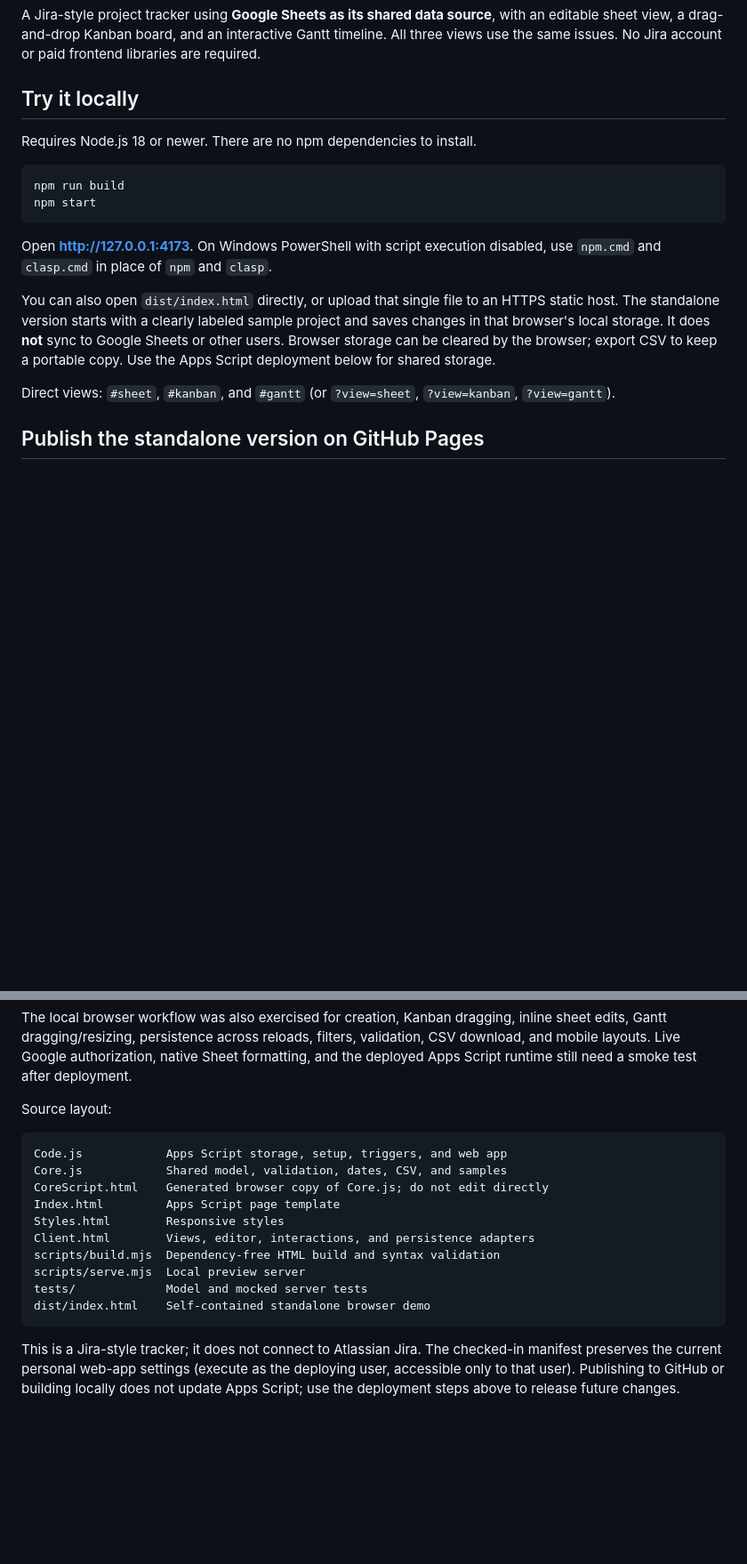
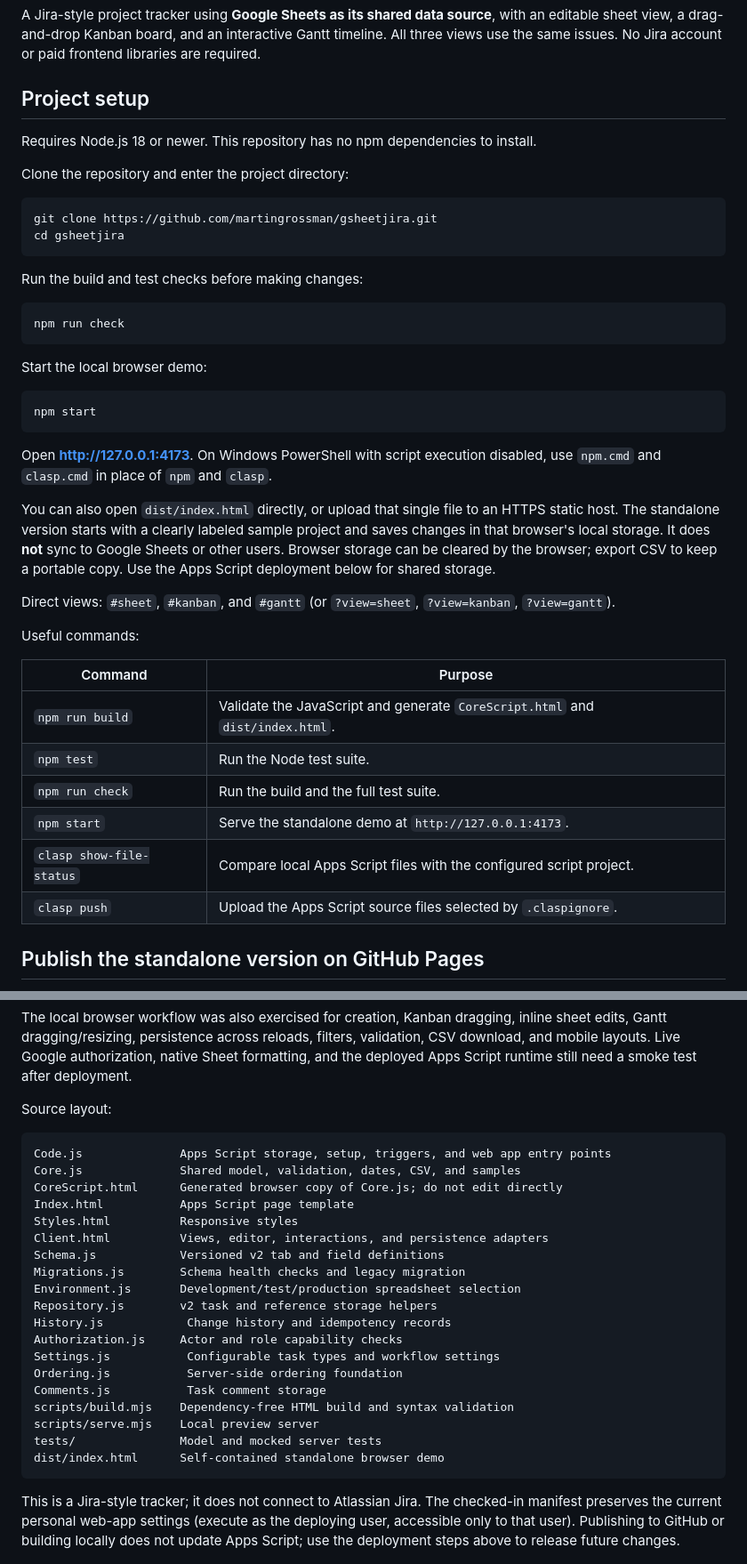
Before and after one commit to martingrossman/gsheetjira, a Markdown page: readme.md, 2 parts joined by grey strips. Shown at 89% size. Rendered like a GitHub page; blank space fills up the shorter version.

Commit message:
Document project setup and architecture

````diff
--- a/readme.md
+++ b/readme.md
@@ -2,12 +2,26 @@
 
 A Jira-style project tracker using **Google Sheets as its shared data source**, with an editable sheet view, a drag-and-drop Kanban board, and an interactive Gantt timeline. All three views use the same issues. No Jira account or paid frontend libraries are required.
 
-## Try it locally
+## Project setup
 
-Requires Node.js 18 or newer. There are no npm dependencies to install.
+Requires Node.js 18 or newer. This repository has no npm dependencies to install.
+
+Clone the repository and enter the project directory:
 
 ```sh
-npm run build
+git clone https://github.com/martingrossman/gsheetjira.git
+cd gsheetjira
+```
+
+Run the build and test checks before making changes:
+
+```sh
+npm run check
+```
+
+Start the local browser demo:
+
+```sh
 npm start
 ```
 
@@ -16,6 +30,17 @@ Open **http://127.0.0.1:4173**. On Windows PowerShell with script execution disa
 You can also open `dist/index.html` directly, or upload that single file to an HTTPS static host. The standalone version starts with a clearly labeled sample project and saves changes in that browser's local storage. It does **not** sync to Google Sheets or other users. Browser storage can be cleared by the browser; export CSV to keep a portable copy. Use the Apps Script deployment below for shared storage.
 
 Direct views: `#sheet`, `#kanban`, and `#gantt` (or `?view=sheet`, `?view=kanban`, `?view=gantt`).
+
+Useful commands:
+
+| Command | Purpose |
+| --- | --- |
+| `npm run build` | Validate the JavaScript and generate `CoreScript.html` and `dist/index.html`. |
+| `npm test` | Run the Node test suite. |
+| `npm run check` | Run the build and the full test suite. |
+| `npm start` | Serve the standalone demo at `http://127.0.0.1:4173`. |
+| `clasp show-file-status` | Compare local Apps Script files with the configured script project. |
+| `clasp push` | Upload the Apps Script source files selected by `.claspignore`. |
 
 ## Publish the standalone version on GitHub Pages
 
@@ -167,16 +204,25 @@ The local browser workflow was also exercised for creation, Kanban dragging, inl
 Source layout:
 
 ```text
-Code.js            Apps Script storage, setup, triggers, and web app
-Core.js            Shared model, validation, dates, CSV, and samples
-CoreScript.html    Generated browser copy of Core.js; do not edit directly
-Index.html         Apps Script page template
-Styles.html        Responsive styles
-Client.html        Views, editor, interactions, and persistence adapters
-scripts/build.mjs  Dependency-free HTML build and syntax validation
-scripts/serve.mjs  Local preview server
-tests/             Model and mocked server tests
-dist/index.html    Self-contained standalone browser demo
+Code.js              Apps Script storage, setup, triggers, and web app entry points
+Core.js              Shared model, validation, dates, CSV, and samples
+CoreScript.html      Generated browser copy of Core.js; do not edit directly
+Index.html           Apps Script page template
+Styles.html          Responsive styles
+Client.html          Views, editor, interactions, and persistence adapters
+Schema.js            Versioned v2 tab and field definitions
+Migrations.js        Schema health checks and legacy migration
+Environment.js       Development/test/production spreadsheet selection
+Repository.js        v2 task and reference storage helpers
+History.js            Change history and idempotency records
+Authorization.js     Actor and role capability checks
+Settings.js           Configurable task types and workflow settings
+Ordering.js           Server-side ordering foundation
+Comments.js           Task comment storage
+scripts/build.mjs    Dependency-free HTML build and syntax validation
+scripts/serve.mjs    Local preview server
+tests/               Model and mocked server tests
+dist/index.html      Self-contained standalone browser demo
 ```
 
 This is a Jira-style tracker; it does not connect to Atlassian Jira. The checked-in manifest preserves the current personal web-app settings (execute as the deploying user, accessible only to that user). Publishing to GitHub or building locally does not update Apps Script; use the deployment steps above to release future changes.
````
Also changed, not shown: other parts of readme.md (+14 -2 lines).
